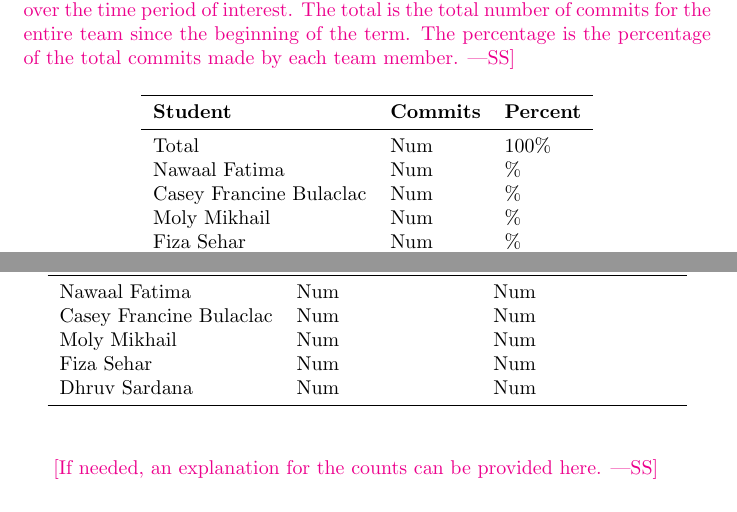
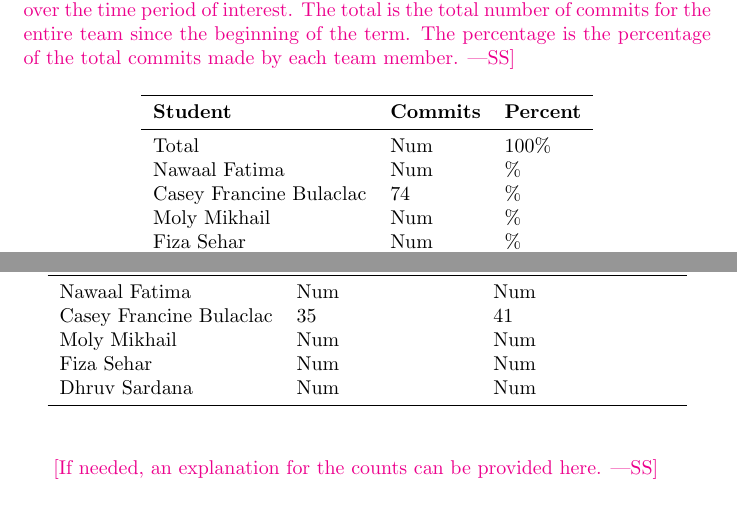
Before and after one commit to 4G06-CAPSTONE-2025/Reading4All, a LaTeX document (docs/projMngmnt/POC_Team_Contrib.tex): two parts of pages 3 and 4 of 4, joined at a grey line, cut so that both start at the same text. Compiled offline with pdfLaTeX.

Commit message:
fill out my commits and issues (refs #165)

```diff
--- a/docs/projMngmnt/POC_Team_Contrib.tex
+++ b/docs/projMngmnt/POC_Team_Contrib.tex
@@ -150,7 +150,7 @@ percentage of the total commits made by each team member.}
 \midrule
 Total & Num & 100\% \\
 Nawaal Fatima & Num & \% \\
-Casey Francine Bulaclac & Num & \% \\
+Casey Francine Bulaclac & 74 & \% \\
 Moly Mikhail & Num & \% \\
 Fiza Sehar & Num & \% \\
 Dhruv Sardana & Num & \% \\
@@ -176,7 +176,7 @@ issues (C only)) over the time period of interest.}
 \textbf{Student} & \textbf{Authored (O+C)} & \textbf{Assigned (C only)}\\
 \midrule
 Nawaal Fatima & Num & Num \\
-Casey Francine Bulaclac & Num & Num \\
+Casey Francine Bulaclac & 35 & 41 \\
 Moly Mikhail & Num & Num \\
 Fiza Sehar & Num & Num \\
 Dhruv Sardana & Num & Num \\
```
